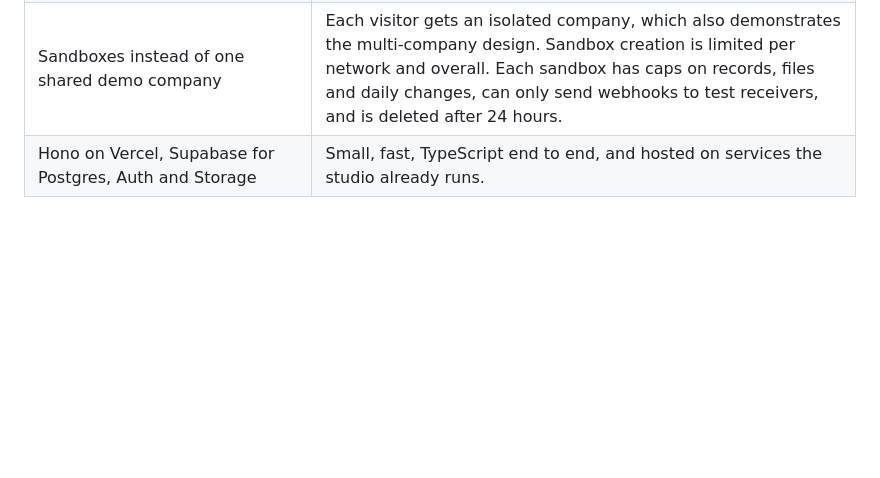
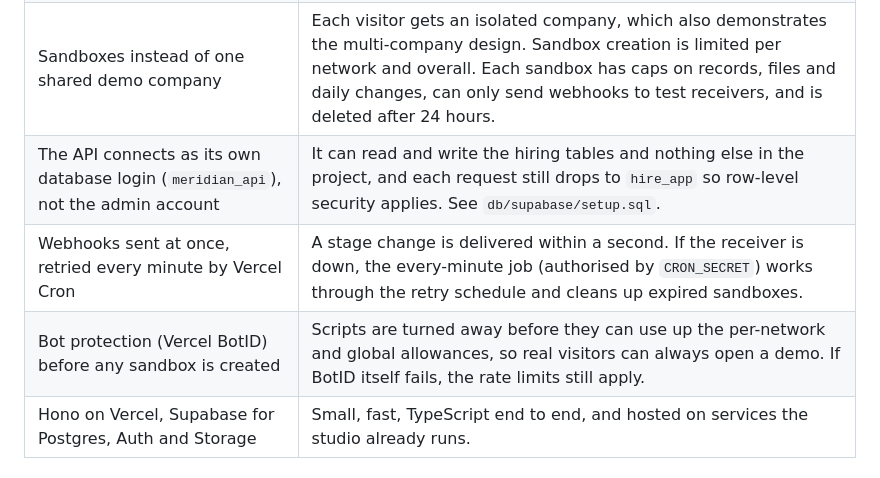
Before and after one commit to infoallin1eventsllc-sys/meridian-hiring-api, a Markdown page: README.md, the part around one of its changes. Rendered like a GitHub page; blank space fills up the shorter version.

```diff
--- a/README.md
+++ b/README.md
@@ -50,6 +55,9 @@ I built this with [Claude Code](https://claude.com/claude-code), Anthropic's AI
 | Cursor pagination on `(created_at, id)`                                                                      | Pages don't skip or repeat rows when new records arrive.                                                                                                                                                                                                                          |
 | Rate limits counted in Postgres                                                                              | No extra service to run or pay for at this size. A shared cache like Redis is the upgrade path if traffic grows.                                                                                                                                                                  |
 | Sandboxes instead of one shared demo company                                                                 | Each visitor gets an isolated company, which also demonstrates the multi-company design. Sandbox creation is limited per network and overall. Each sandbox has caps on records, files and daily changes, can only send webhooks to test receivers, and is deleted after 24 hours. |
+| The API connects as its own database login (`meridian_api`), not the admin account                           | It can read and write the hiring tables and nothing else in the project, and each request still drops to `hire_app` so row-level security applies. See `db/supabase/setup.sql`.                                                                                                   |
+| Webhooks sent at once, retried every minute by Vercel Cron                                                   | A stage change is delivered within a second. If the receiver is down, the every-minute job (authorised by `CRON_SECRET`) works through the retry schedule and cleans up expired sandboxes.                                                                                        |
+| Bot protection (Vercel BotID) before any sandbox is created                                                  | Scripts are turned away before they can use up the per-network and global allowances, so real visitors can always open a demo. If BotID itself fails, the rate limits still apply.                                                                                                |
 | Hono on Vercel, Supabase for Postgres, Auth and Storage                                                      | Small, fast, TypeScript end to end, and hosted on services the studio already runs.                                                                                                                                                                                               |
 
 ## Run it
```
Also changed, not shown: other parts of README.md (+9 -4 lines), CHANGELOG.md (+5 -2 lines), docs/api-docs.png, docs/board.png, 14 other files.
